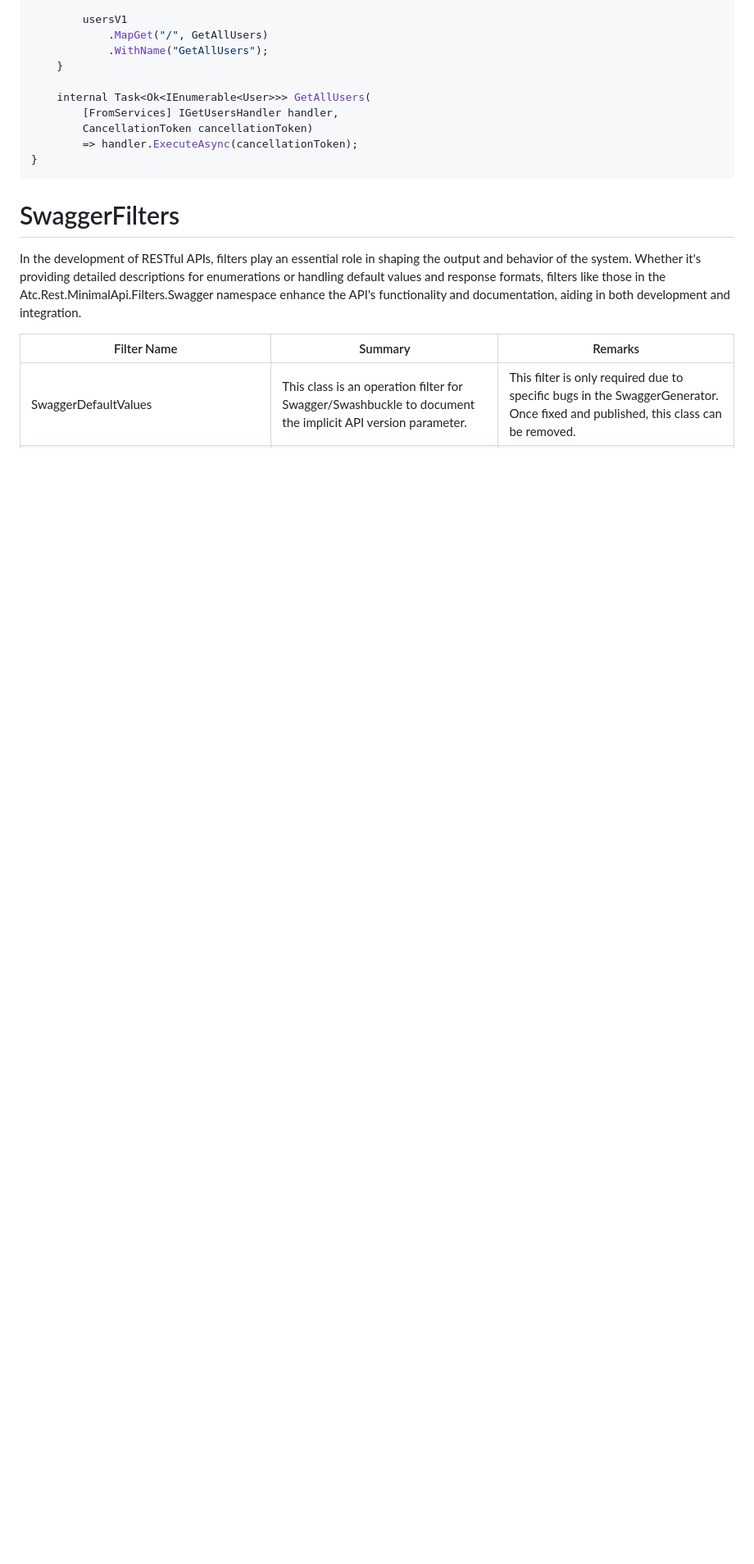
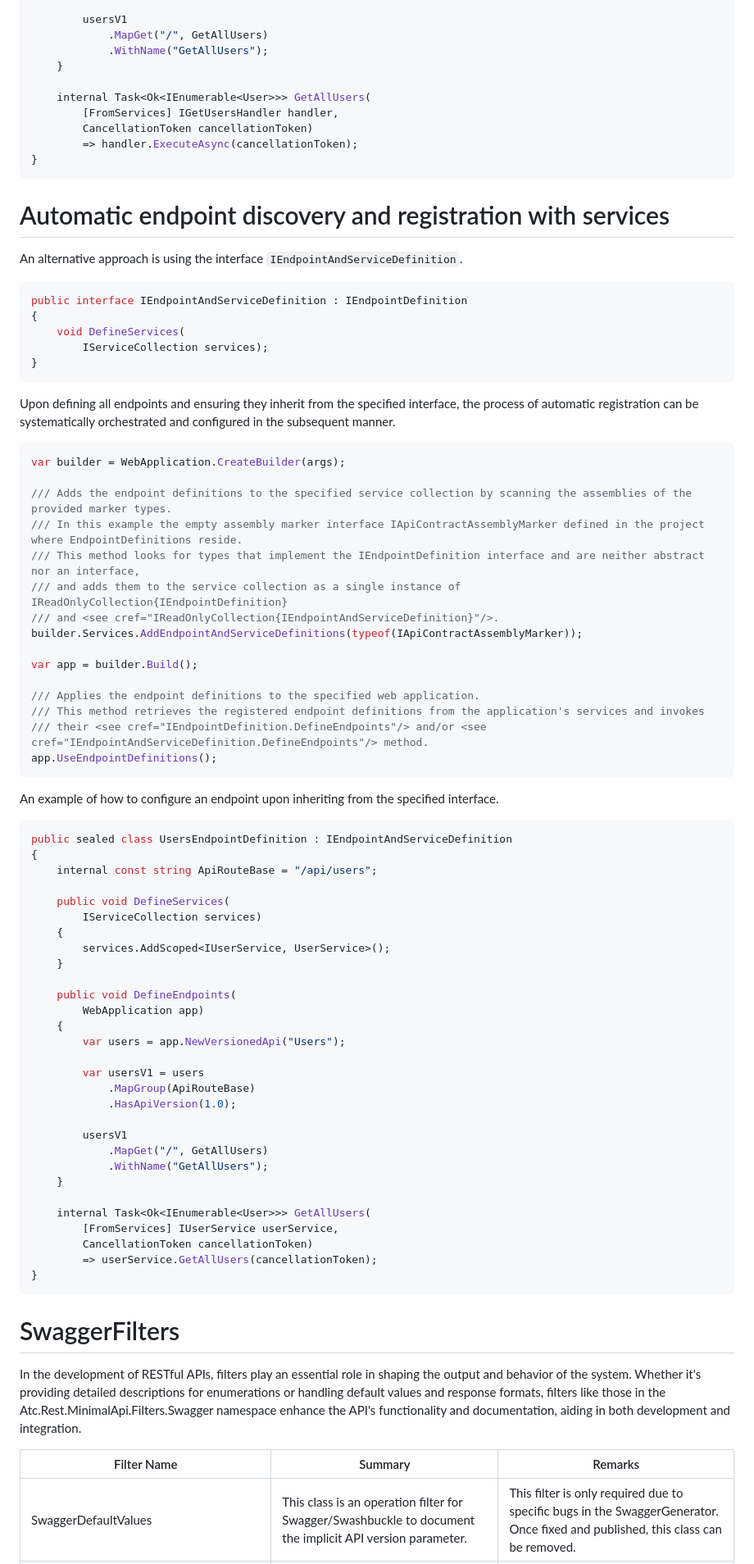
Before and after one commit to atc-net/atc-rest-minimalapi, a Markdown page: README.md, the part around one of its changes. Shown at 82% size. Drawn GitHub-style; blank space fills up the shorter version.

Commit message:
docs: Update readme with new section "Automatic endpoint discovery and registration with services"

````diff
--- a/README.md
+++ b/README.md
@@ -79,6 +81,72 @@ public sealed class UsersEndpointDefinition : IEndpointDefinition
         [FromServices] IGetUsersHandler handler,
         CancellationToken cancellationToken)
         => handler.ExecuteAsync(cancellationToken);
+}
+```
+
+# Automatic endpoint discovery and registration with services
+
+An alternative approach is using the interface `IEndpointAndServiceDefinition`.
+
+```csharp
+public interface IEndpointAndServiceDefinition : IEndpointDefinition
+{
+    void DefineServices(
+        IServiceCollection services);
+}
+```
+
+Upon defining all endpoints and ensuring they inherit from the specified interface, the process of automatic registration can be systematically orchestrated and configured in the subsequent manner.
+
+```csharp
+var builder = WebApplication.CreateBuilder(args);
+
+/// Adds the endpoint definitions to the specified service collection by scanning the assemblies of the provided marker types.
+/// In this example the empty assembly marker interface IApiContractAssemblyMarker defined in the project where EndpointDefinitions reside.
+/// This method looks for types that implement the IEndpointDefinition interface and are neither abstract nor an interface,
+/// and adds them to the service collection as a single instance of IReadOnlyCollection{IEndpointDefinition}
+/// and <see cref="IReadOnlyCollection{IEndpointAndServiceDefinition}"/>.
+builder.Services.AddEndpointAndServiceDefinitions(typeof(IApiContractAssemblyMarker));
+
+var app = builder.Build();
+
+/// Applies the endpoint definitions to the specified web application.
+/// This method retrieves the registered endpoint definitions from the application's services and invokes
+/// their <see cref="IEndpointDefinition.DefineEndpoints"/> and/or <see cref="IEndpointAndServiceDefinition.DefineEndpoints"/> method.
+app.UseEndpointDefinitions();
+```
+
+An example of how to configure an endpoint upon inheriting from the specified interface.
+
+```csharp
+public sealed class UsersEndpointDefinition : IEndpointAndServiceDefinition
+{
+    internal const string ApiRouteBase = "/api/users";
+
+    public void DefineServices(
+        IServiceCollection services)
+    {
+        services.AddScoped<IUserService, UserService>();
+    }
+
+    public void DefineEndpoints(
+        WebApplication app)
+    {
+        var users = app.NewVersionedApi("Users");
+
+        var usersV1 = users
+            .MapGroup(ApiRouteBase)
+            .HasApiVersion(1.0);
+
+        usersV1
+            .MapGet("/", GetAllUsers)
+            .WithName("GetAllUsers");
+    }
+
+    internal Task<Ok<IEnumerable<User>>> GetAllUsers(
+        [FromServices] IUserService userService,
+        CancellationToken cancellationToken)
+        => userService.GetAllUsers(cancellationToken);
 }
 ```
 
````
Also changed, not shown: other parts of README.md (+3 -1 lines).
